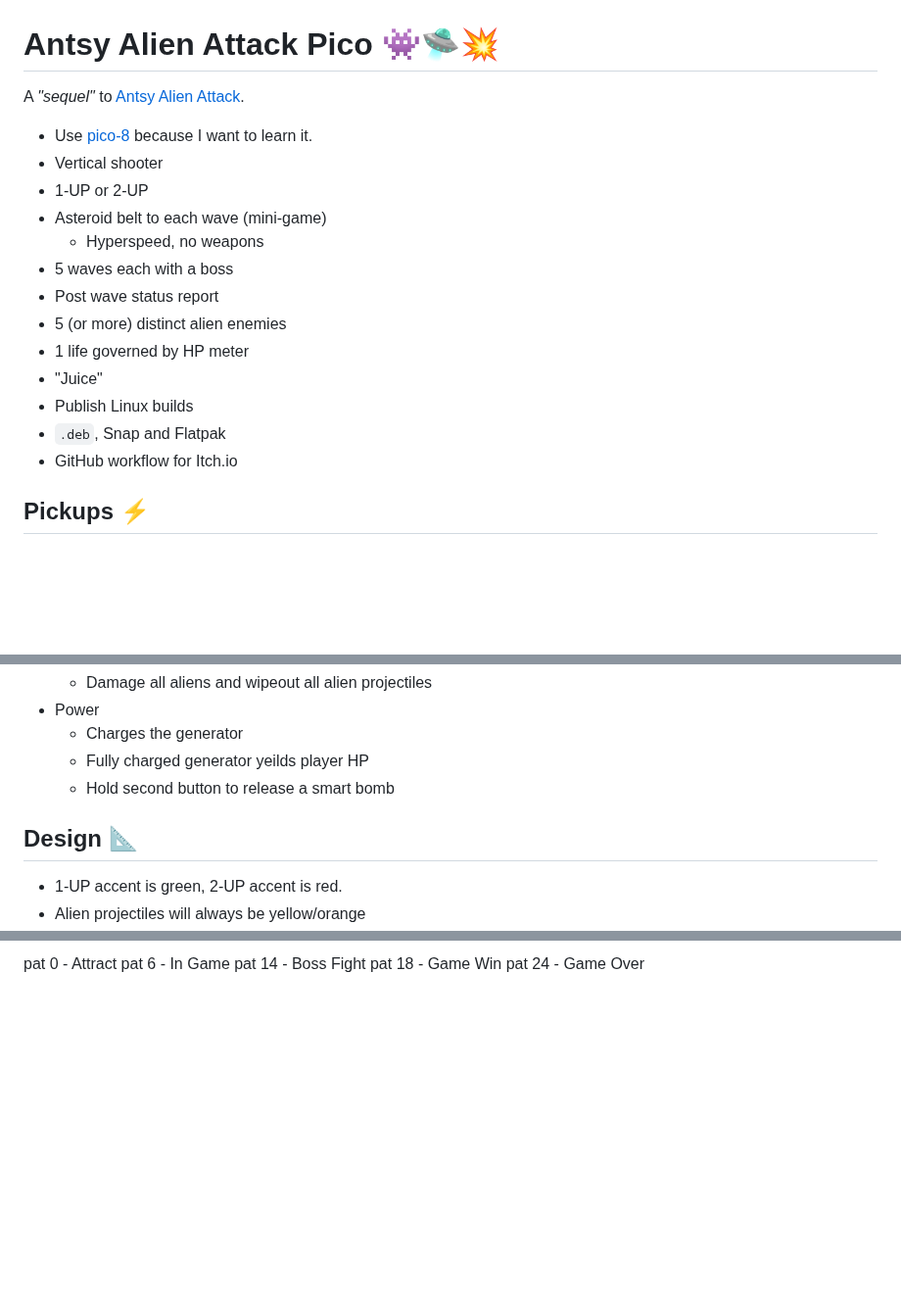
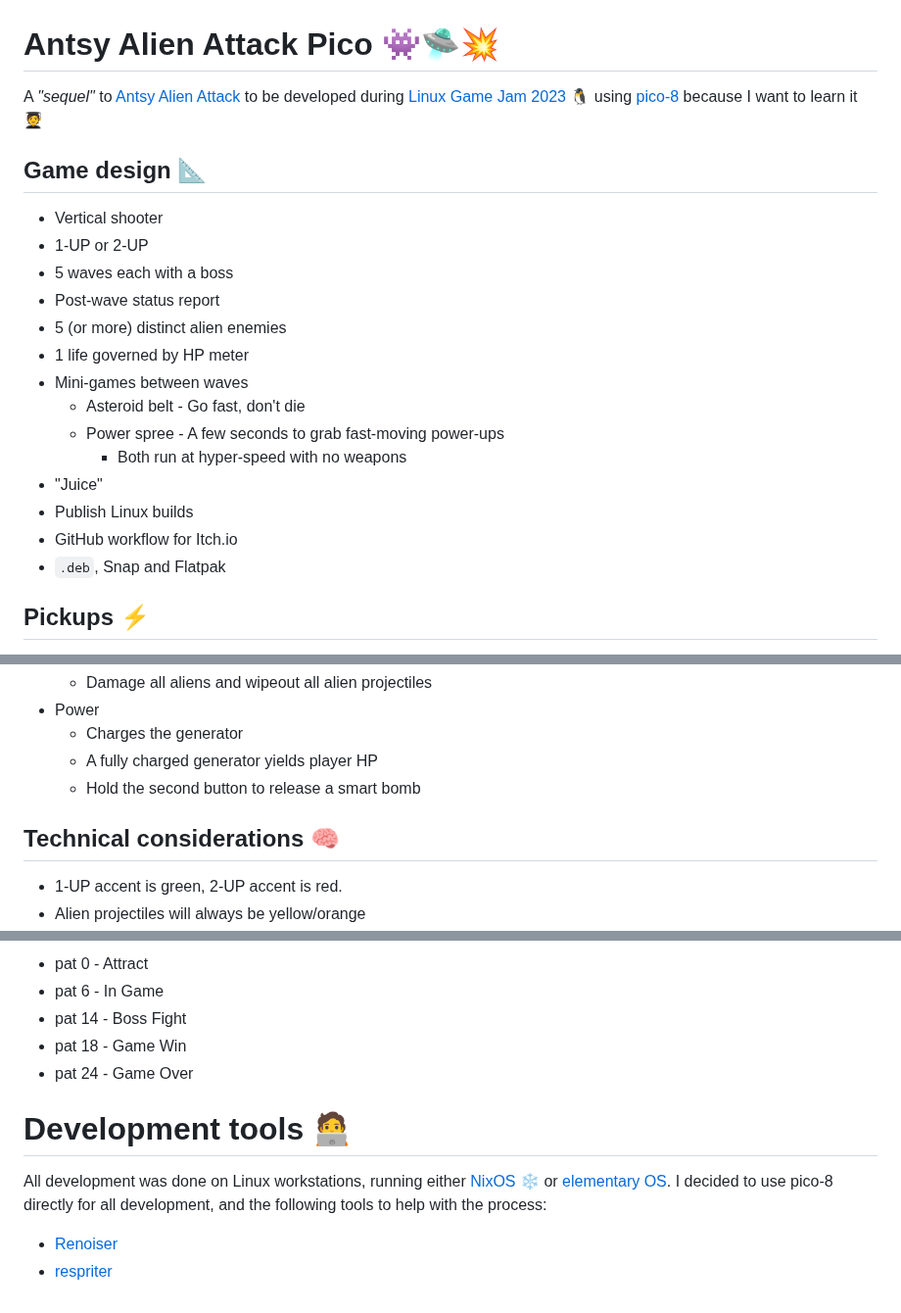
Before and after one commit to wimpysworld/antsy-alien-attack-pico, a Markdown page: README.md, 3 parts joined by grey strips. Shown at 98% size. Drawn GitHub-style; blank space fills up the shorter version.

Commit message:
readme: add more details

```diff
--- a/README.md
+++ b/README.md
@@ -1,20 +1,23 @@
 # Antsy Alien Attack Pico 👾🛸💥
 
-A *"sequel"* to [Antsy Alien Attack](https://github.com/wimpysworld/antsy-alien-attack).
+A *"sequel"* to [Antsy Alien Attack](https://github.com/wimpysworld/antsy-alien-attack) to be developed during [Linux Game Jam 2023](https://itch.io/jam/linux-game-jam2023) 🐧 using [pico-8](https://www.lexaloffle.com/pico-8.php) because I want to learn it 🧑‍🎓
 
-- Use [pico-8](https://www.lexaloffle.com/pico-8.php) because I want to learn it.
+## Game design 📐
+
 - Vertical shooter
 - 1-UP or 2-UP
-- Asteroid belt to each wave (mini-game)
-  - Hyperspeed, no weapons
 - 5 waves each with a boss
-- Post wave status report
+- Post-wave status report
 - 5 (or more) distinct alien enemies
 - 1 life governed by HP meter
+- Mini-games between waves
+  - Asteroid belt - Go fast, don't die
+  - Power spree - A few seconds to grab fast-moving power-ups
+    - Both run at hyper-speed with no weapons
 - "Juice"
 - Publish Linux builds
+ - GitHub workflow for Itch.io
  - `.deb`, Snap and Flatpak
- - GitHub workflow for Itch.io
 
 ## Pickups ⚡️
 
@@ -30,10 +33,10 @@ A *"sequel"* to [Antsy Alien Attack](https://github.com/wimpysworld/antsy-alien-
   - Damage all aliens and wipeout all alien projectiles
 - Power
   - Charges the generator
-  - Fully charged generator yeilds player HP
-  - Hold second button to release a smart bomb
+  - A fully charged generator yields player HP
+  - Hold the second button to release a smart bomb
 
-## Design 📐
+## Technical considerations 🧠
 
 - 1-UP accent is green, 2-UP accent is red.
 - Alien projectiles will always be yellow/orange
@@ -185,6 +191,13 @@ SFX slots left over.
 
-pat 0  - Attract
-pat 6  - In Game
-pat 14 - Boss Fight
-pat 18 - Game Win
-pat 24 - Game Over
+- pat 0  - Attract
+- pat 6  - In Game
+- pat 14 - Boss Fight
+- pat 18 - Game Win
+- pat 24 - Game Over
+
+# Development tools 🧑‍💻
+
+All development was done on Linux workstations, running either [NixOS](https://nixos.org) ❄️ or [elementary OS](https://elementary.io/). I decided to use pico-8 directly for all development, and the following tools to help with the process:
+
+- [Renoiser](https://www.lexaloffle.com/bbs/?tid=36922)
+- [respriter](https://www.lexaloffle.com/bbs/?tid=35255)
```
Also changed, not shown: other parts of README.md (+13 -10 lines).
